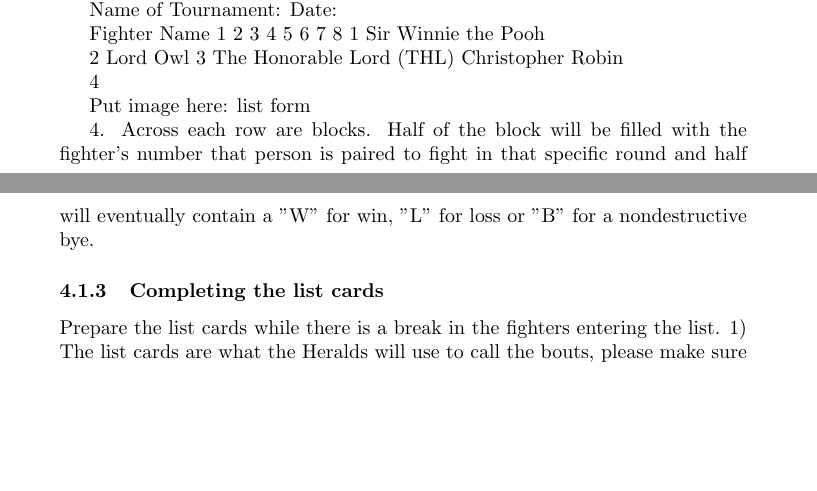
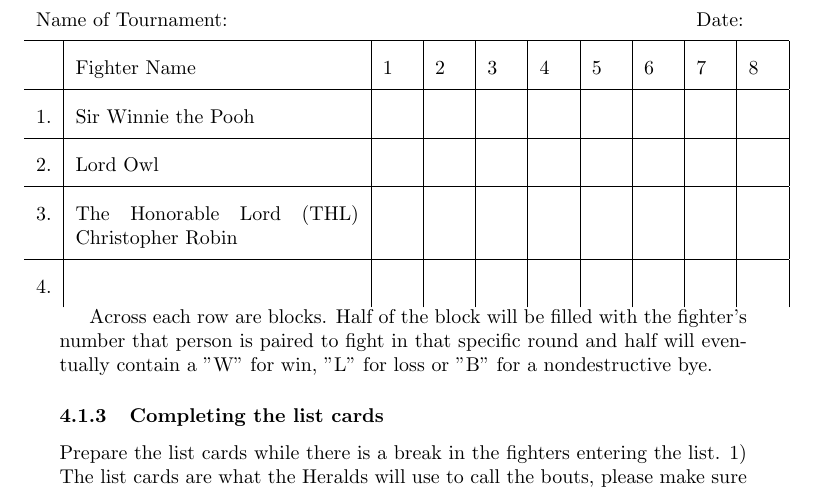
Before and after one commit to reflective-carillon/outlands-mol, a LaTeX document (handbook.tex): two parts of pages 6 and 7 of 12 before the commit and part of page 7 of 12 after it, the two joined at a grey line, cut so that both start at the same text, the shorter picture padded with empty space. Compiled offline with pdfLaTeX.

Commit message:
a table!

```diff
--- a/handbook.tex
+++ b/handbook.tex
@@ -263,24 +263,28 @@ scheduled for one day, or event, you need only see the membership and authorizat
 3. Use these cards to record the fighter’s name on the list paper. Ask the fighter for the title that they
 wish to use if they have multiple titles, or if they have a title if you are unsure. Please note that the title
 "Squire", "Cadet" or "M’Lord / Lady" are not acceptable titles for a tournament.
+
 Sample List Form:
 
-Name of Tournament: Date:
+\centerline{
+\renewcommand{\arraystretch}{2.0}
+\begin{tabular}{l|p{5cm}|p{5mm}|p{5mm}|p{5mm}|p{5mm}|p{5mm}|p{5mm}|p{5mm}|p{5mm}|}
+\multicolumn{8}{l}{Name of Tournament: } & \multicolumn{2}{l}{Date: } \\
+\hline
+ & Fighter Name & 1 & 2 & 3 & 4 & 5 & 6 & 7 & 8 \\
+\hline
+1. & Sir Winnie the Pooh   & & & & & & & & \\
+\hline
+2. & Lord Owl              & & & & & & & & \\
+\hline
+3. & The Honorable Lord (THL) Christopher Robin   & & & & & & & & \\
+\hline
+4. &                     & & & & & & & &
 
-Fighter Name 1 2 3 4 5 6 7 8
-1 Sir Winnie the Pooh
+\end{tabular}
+}
 
-2 Lord Owl
-3
-The Honorable Lord (THL)
-Christopher Robin
-
-4
-
-Put image here: list form
-
-
-4. Across each row are blocks. Half of the block will be filled with the fighter’s number that person is
+Across each row are blocks. Half of the block will be filled with the fighter’s number that person is
 paired to fight in that specific round and half will eventually contain a "W" for win, "L" for loss or
 "B" for a nondestructive bye.
 
```
Also changed, not shown: handbook.pdf.
